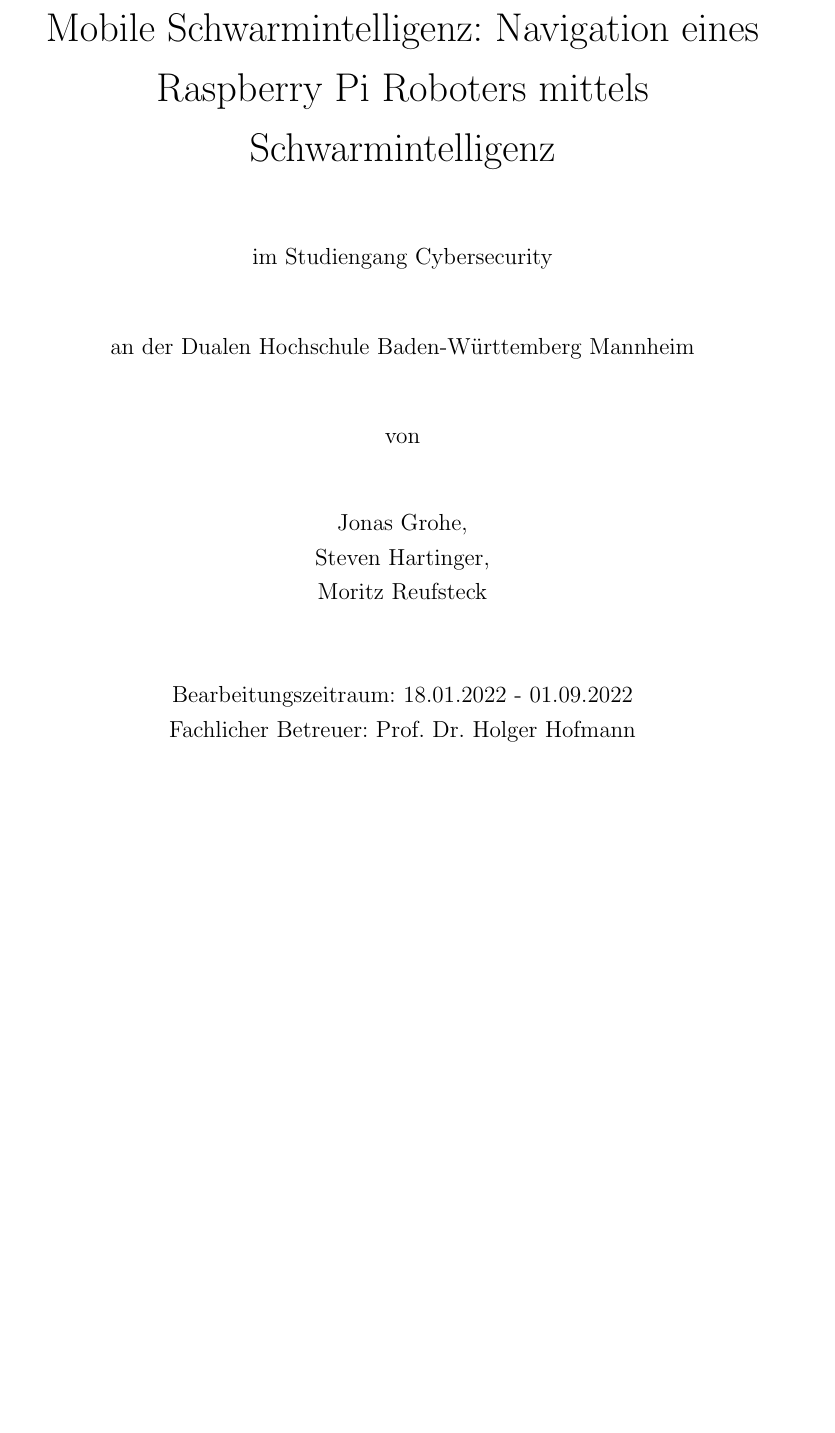
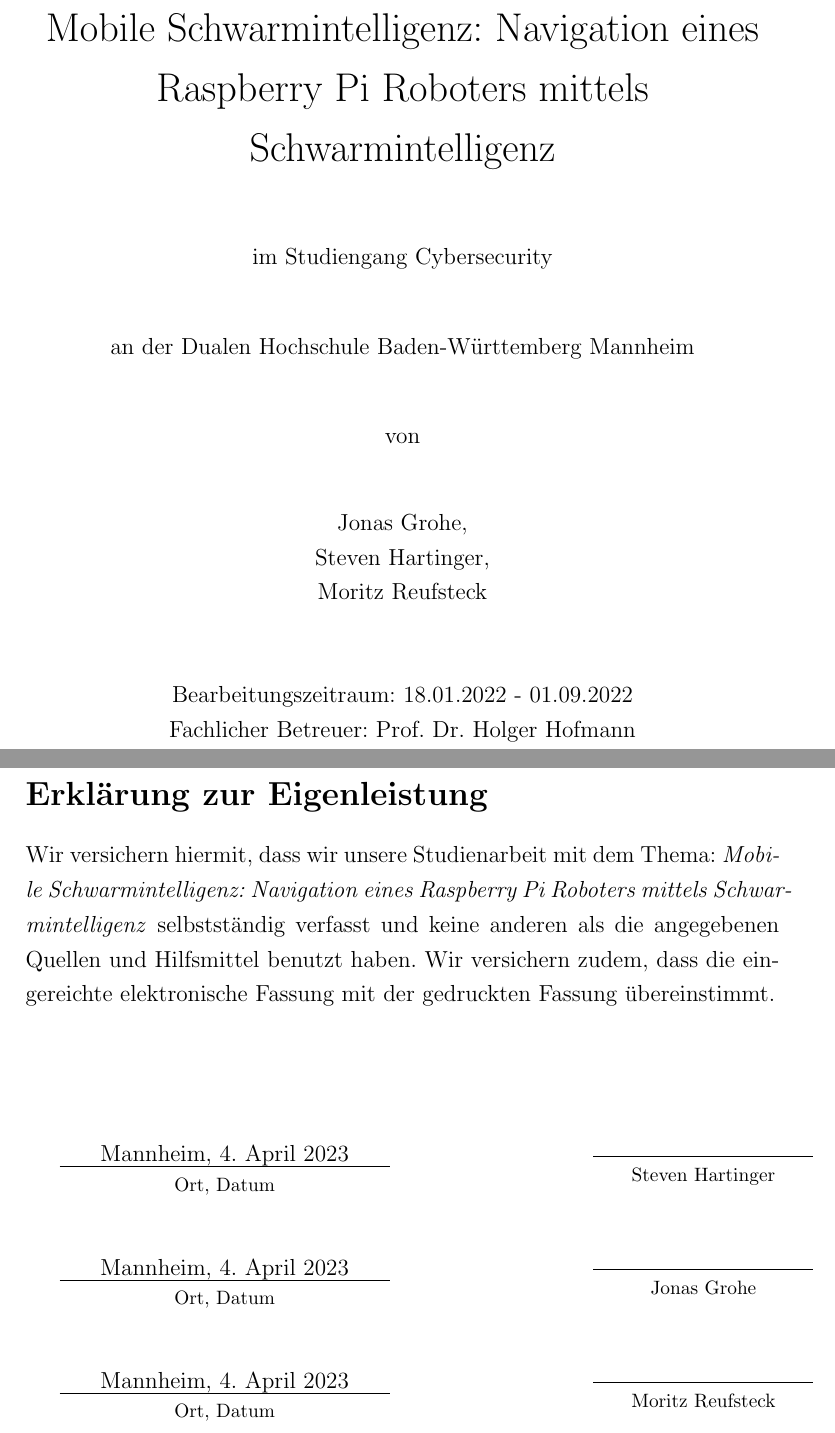
Before and after one commit to moritzrfs/mobile-swarm-intelligence, a LaTeX document (main.tex, which reads etc/eigenleistung.tex): part of page 1 of 14 before the commit and two parts of pages 1 and 2 of 23 after it, the two joined at a grey line, cut so that both start at the same text, the shorter picture padded with empty space. Compiled offline with pdfLaTeX.

Commit message:
Change structure

```diff
--- /dev/null
+++ b/etc/eigenleistung.tex
@@ -0,0 +1,30 @@
+% LTeX: language=de-DE
+\section*{Erklärung zur Eigenleistung}
+Wir versichern hiermit, dass wir unsere Studienarbeit mit dem Thema: \textit{\thetitle} selbstständig verfasst und keine anderen als die angegebenen Quellen und Hilfsmittel benutzt haben. Wir versichern zudem, dass die eingereichte elektronische Fassung mit der gedruckten Fassung übereinstimmt.
+
+\begin{minipage}{\textwidth}
+    \begin{center}
+        \vspace{2.5cm}
+        \parbox{6cm}{\centering Mannheim, \gerFormat\today \hrule
+        \strut \centering\footnotesize Ort, Datum} \hfill\parbox{4cm}{\hrule
+        \strut \centering\footnotesize Steven Hartinger}
+    \end{center}
+\end{minipage}
+
+\begin{minipage}{\textwidth}
+    \begin{center}
+        \vspace{1cm}
+        \parbox{6cm}{\centering Mannheim, \gerFormat\today \hrule
+        \strut \centering\footnotesize Ort, Datum} \hfill\parbox{4cm}{\hrule
+        \strut \centering\footnotesize Jonas Grohe}
+    \end{center}
+\end{minipage}
+
+\begin{minipage}{\textwidth}
+    \begin{center}
+        \vspace{1cm}
+        \parbox{6cm}{\centering Mannheim, \gerFormat\today \hrule
+        \strut \centering\footnotesize Ort, Datum} \hfill\parbox{4cm}{\hrule
+        \strut \centering\footnotesize Moritz Reufsteck}
+    \end{center}
+\end{minipage}
--- a/main.tex
+++ b/main.tex
@@ -2,3 +2,5 @@
 \input{preamble}
 \begin{document}
 \input{titlepage}
+\input{etc/eigenleistung}
+\tableofcontents
```
Also changed, not shown: chapters/einleitung.tex (added, +17 -0 lines), chapters/fazit.tex (added, +3 -0 lines), chapters/pi_roboter.tex (renamed from chapters/concepts.tex, +10 -4 lines), chapters/algorithmen.tex (added), chapters/anwendung_algo.tex (added), chapters/schwarmintelligenz.tex (renamed from chapters/introduction.tex), chapters/zusammenfassung.tex (added), main.tex (21 more changed lines).
